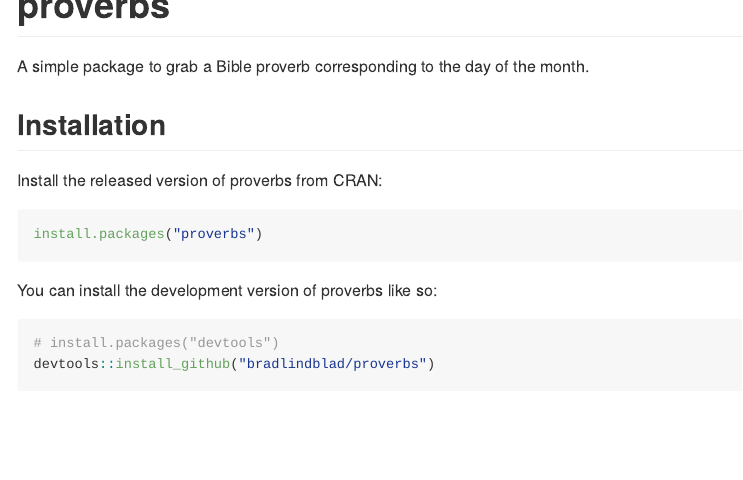
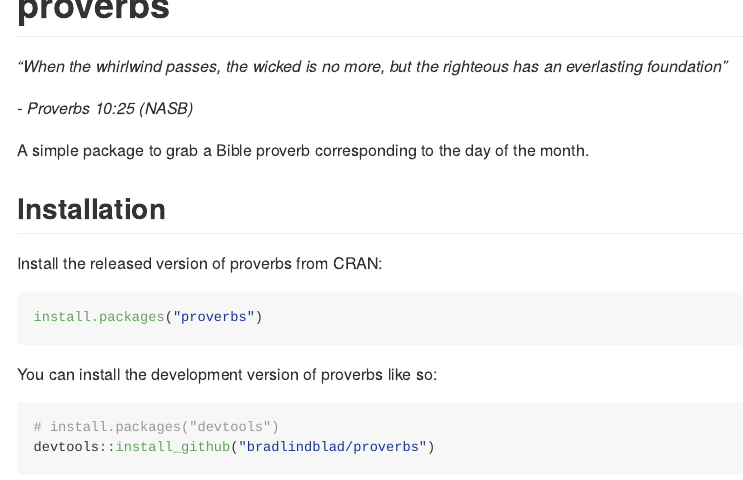
Before and after one commit to bradlindblad/proverbs, an R Markdown document (README.Rmd): the page in a window 1100 px wide, from its top. The pictures show the output file README.md that the author committed with the source, drawn offline in the style of GitHub; badge pictures from the web are left out.

Commit message:
finalize this release

```diff
--- a/README.Rmd
+++ b/README.Rmd
@@ -15,11 +15,14 @@ knitr::opts_chunk$set(
 
 # proverbs <img src="https://github.com/bradlindblad/proverbs/blob/master/man/figures/logo.png?raw=true" align="right" alt="" width="120" />
 
+*"When the whirlwind passes, the wicked is no more, but the righteous has an everlasting foundation"*
+
+*- Proverbs 10:25 (NASB)*
 
 <!-- badges: start -->
 [![R-CMD-check](https://github.com/bradlindblad/proverbs/workflows/R-CMD-check/badge.svg)](https://github.com/bradlindblad/proverbs/actions)
+[![pkgdown](https://github.com/bradlindblad/proverbs/actions/workflows/pkgdown.yaml/badge.svg)](https://github.com/bradlindblad/proverbs/actions/workflows/pkgdown.yaml)
 [![Codecov test coverage](https://codecov.io/gh/bradlindblad/proverbs/branch/master/graph/badge.svg)](https://app.codecov.io/gh/bradlindblad/proverbs?branch=master)
-[![pkgdown](https://github.com/bradlindblad/proverbs/actions/workflows/pkgdown.yaml/badge.svg)](https://github.com/bradlindblad/proverbs/actions/workflows/pkgdown.yaml)
 [![Lifecycle: stable](https://img.shields.io/badge/lifecycle-stable-brightgreen.svg)](https://lifecycle.r-lib.org/articles/stages.html#stable)
 [![CRAN status](https://www.r-pkg.org/badges/version/proverbs)](https://CRAN.R-project.org/package=proverbs)
 <!-- badges: end -->
```
Also changed, not shown: NEWS.md (+1 -0 lines), README.md.
